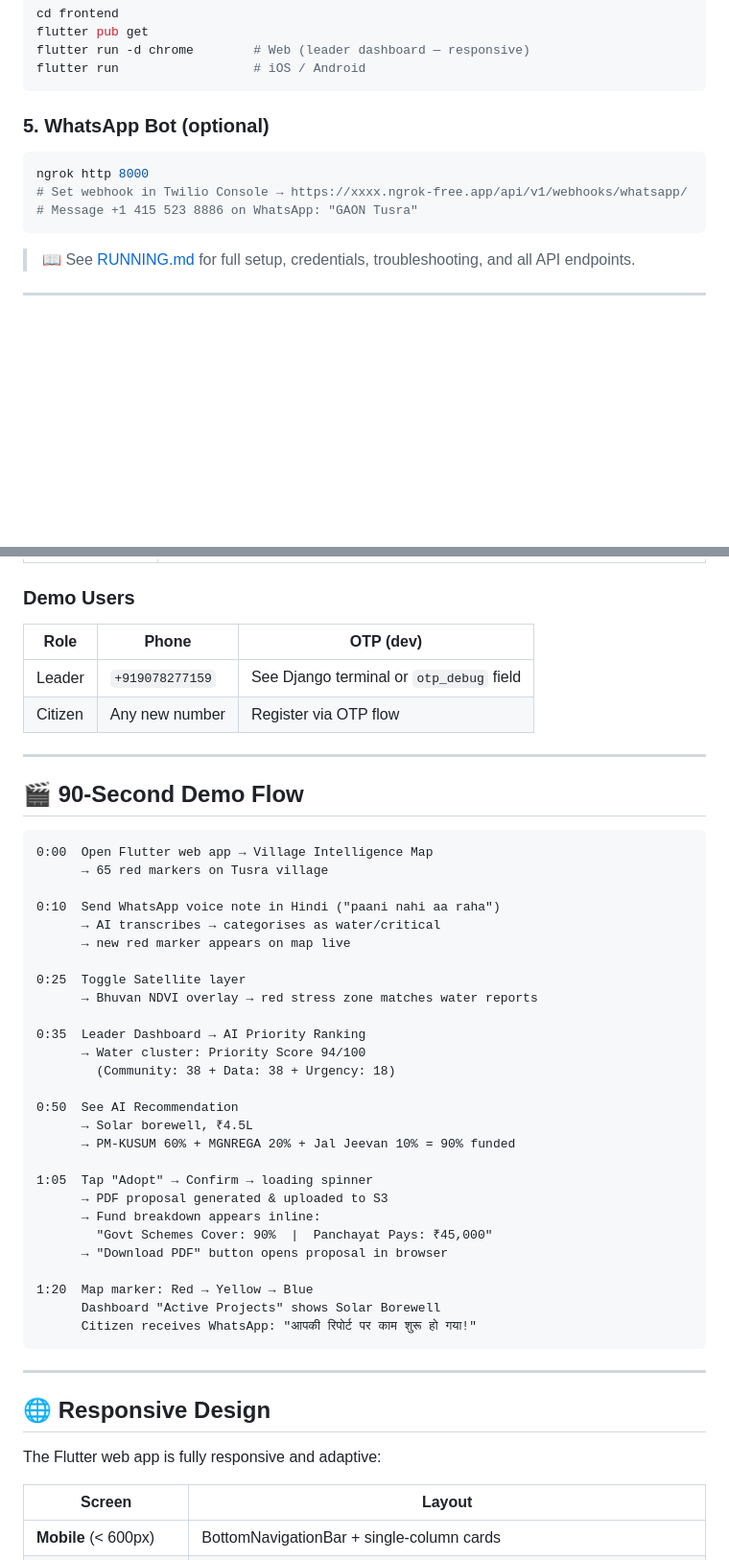
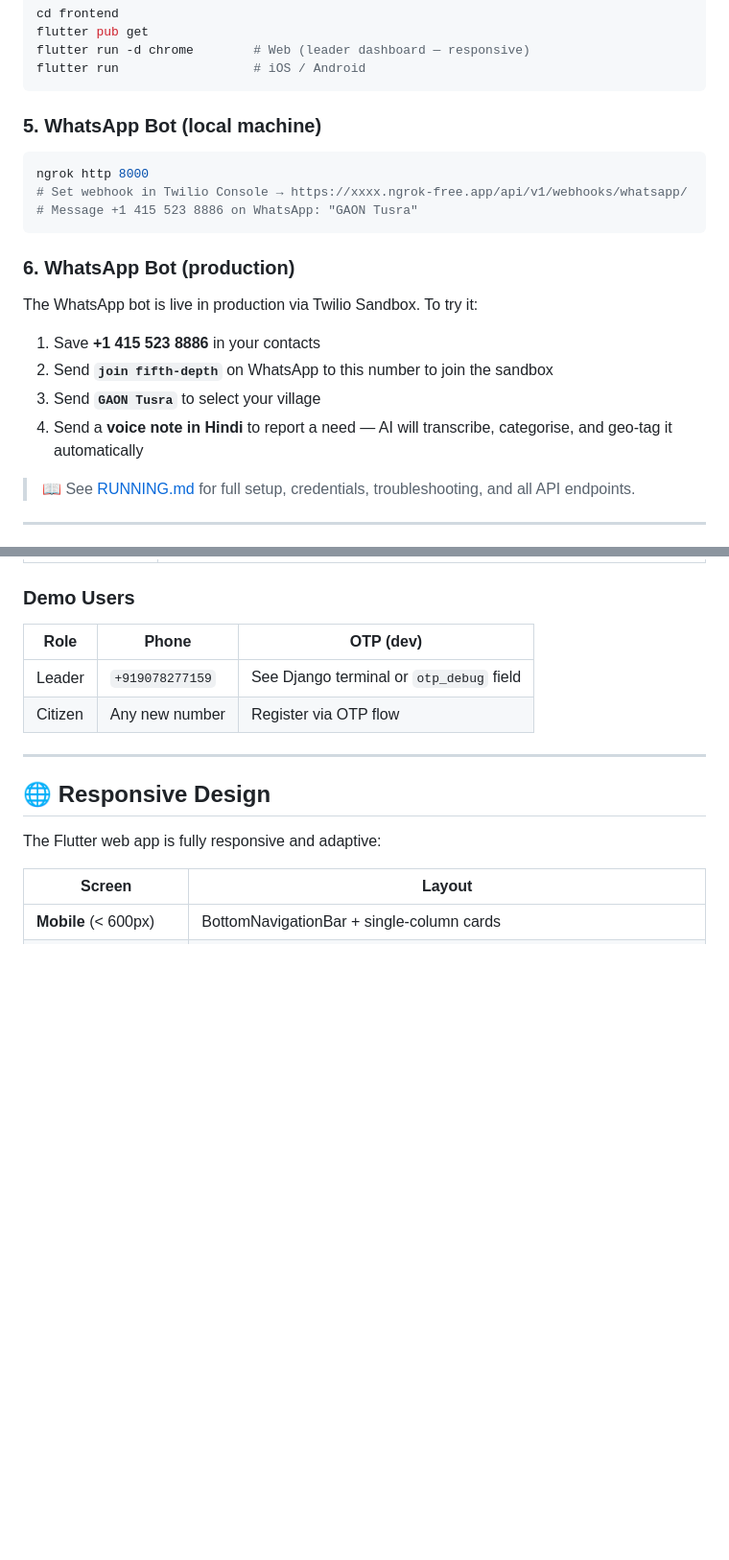
Before and after one commit to rocksolid911/praja-shakti, a Markdown page: README.md, 2 parts joined by grey strips. Shown at 96% size. Drawn GitHub-style; blank space fills up the shorter version.

Commit message:
docs: update README WhatsApp section and remove demo flow
- Replace "WhatsApp Bot (optional)" with "WhatsApp Bot (local machine)"
- Add production WhatsApp Bot section with Twilio sandbox join instructions
- Remove "90-Second Demo Flow" section

````diff
--- a/README.md
+++ b/README.md
@@ -222,13 +222,22 @@ flutter run -d chrome        # Web (leader dashboard — responsive)
 flutter run                  # iOS / Android
 ```
 
-### 5. WhatsApp Bot (optional)
+### 5. WhatsApp Bot (local machine)
 
 ```bash
 ngrok http 8000
 # Set webhook in Twilio Console → https://xxxx.ngrok-free.app/api/v1/webhooks/whatsapp/
 # Message +1 415 523 8886 on WhatsApp: "GAON Tusra"
 ```
+
+### 6. WhatsApp Bot (production)
+
+The WhatsApp bot is live in production via Twilio Sandbox. To try it:
+
+1. Save **+1 415 523 8886** in your contacts
+2. Send **`join fifth-depth`** on WhatsApp to this number to join the sandbox
+3. Send **`GAON Tusra`** to select your village
+4. Send a **voice note in Hindi** to report a need — AI will transcribe, categorise, and geo-tag it automatically
 
 > 📖 See [RUNNING.md](RUNNING.md) for full setup, credentials, troubleshooting, and all API endpoints.
 
@@ -291,40 +300,6 @@ praja-shakti/
 |---|---|---|
 | Leader | `+919078277159` | See Django terminal or `otp_debug` field |
 | Citizen | Any new number | Register via OTP flow |
-
----
-
-## 🎬 90-Second Demo Flow
-
-```
-0:00  Open Flutter web app → Village Intelligence Map
-      → 65 red markers on Tusra village
-
-0:10  Send WhatsApp voice note in Hindi ("paani nahi aa raha")
-      → AI transcribes → categorises as water/critical
-      → new red marker appears on map live
-
-0:25  Toggle Satellite layer
-      → Bhuvan NDVI overlay → red stress zone matches water reports
-
-0:35  Leader Dashboard → AI Priority Ranking
-      → Water cluster: Priority Score 94/100
-        (Community: 38 + Data: 38 + Urgency: 18)
-
-0:50  See AI Recommendation
-      → Solar borewell, ₹4.5L
-      → PM-KUSUM 60% + MGNREGA 20% + Jal Jeevan 10% = 90% funded
-
-1:05  Tap "Adopt" → Confirm → loading spinner
-      → PDF proposal generated & uploaded to S3
-      → Fund breakdown appears inline:
-        "Govt Schemes Cover: 90%  |  Panchayat Pays: ₹45,000"
-      → "Download PDF" button opens proposal in browser
-
-1:20  Map marker: Red → Yellow → Blue
-      Dashboard "Active Projects" shows Solar Borewell
-      Citizen receives WhatsApp: "आपकी रिपोर्ट पर काम शुरू हो गया!"
-```
 
 ---
 
````
